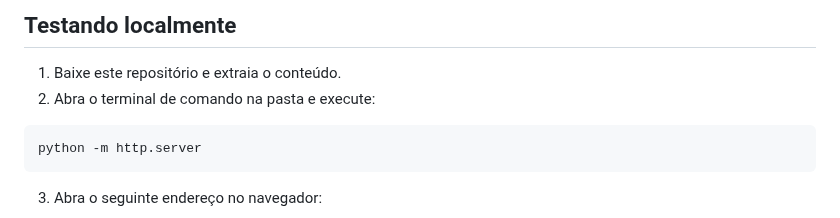
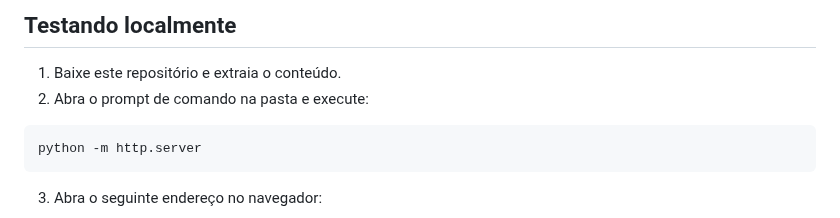
Before and after one commit to borgeswbo/AR-Zoo, a Markdown page: README.md, the part around the change. Drawn GitHub-style.

````diff
--- a/README.md
+++ b/README.md
@@ -53,7 +53,7 @@ style.css
 ## Testando localmente
 
 1. Baixe este repositório e extraia o conteúdo.
-2. Abra o terminal de comando na pasta e execute:
+2. Abra o prompt de comando na pasta e execute:
 
 ```bash
 python -m http.server
````
